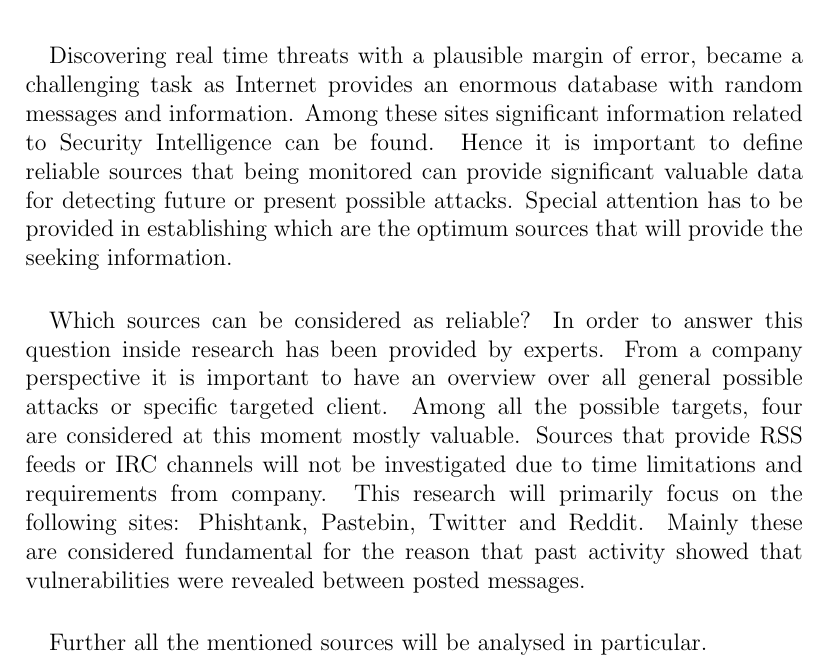
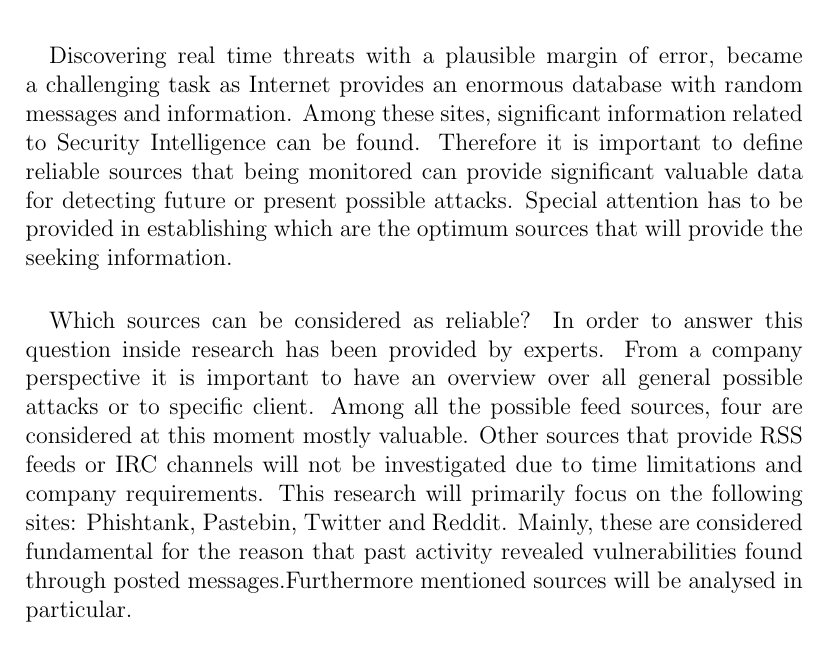
Before and after one commit to SecurityIntelligenceOS3/RP1Report, a LaTeX document (Report.tex): part of page 9 of 19, cut so that both start at the same text. Compiled offline with pdfLaTeX.

Commit message:
few changes in IR chapter

```diff
--- a/Report.tex
+++ b/Report.tex
@@ -149,11 +149,9 @@
 \subsection{Defining reliable sources}
 \parbox{\linewidth}{
 \paragraph{}
-Discovering real time threats with a plausible margin of error, became a challenging task as Internet provides an enormous database with random messages and information. Among these sites significant information related to Security Intelligence can be found. Hence it is important to define reliable sources that being monitored can provide significant valuable data for detecting future or present possible attacks. Special attention has to be provided in establishing which are the optimum sources that will provide the seeking information.
+Discovering real time threats with a plausible margin of error, became a challenging task as Internet provides an enormous database with random messages and information. Among these sites, significant information related to Security Intelligence can be found. Therefore it is important to define reliable sources that being monitored can provide significant valuable data for detecting future or present possible attacks. Special attention has to be provided in establishing which are the optimum sources that will provide the seeking information.
 \paragraph{}
-Which sources can be considered as reliable? In order to answer this question inside research has been provided by experts. From a company perspective it is important to have an overview over all general possible attacks or specific targeted client. Among all the possible targets, four are considered at this moment mostly valuable. Sources that provide RSS feeds or IRC channels will not be investigated due to time limitations and requirements from company. This research will primarily focus on the following sites: Phishtank, Pastebin, Twitter and Reddit. Mainly these are considered fundamental for the reason that past activity showed that vulnerabilities were revealed between posted messages.
-\paragraph{}
-Further all the mentioned sources will be analysed in particular.
+Which sources can be considered as reliable? In order to answer this question inside research has been provided by experts. From a company perspective it is important to have an overview over all general possible attacks or to specific client. Among all the possible feed sources, four are considered at this moment mostly valuable. Other sources that provide RSS feeds or IRC channels will not be investigated due to time limitations and company requirements. This research will primarily focus on the following sites: Phishtank, Pastebin, Twitter and Reddit. Mainly, these are considered fundamental for the reason that past activity revealed vulnerabilities found through posted messages.Furthermore mentioned sources will be analysed in particular.
 }
 
 
```
